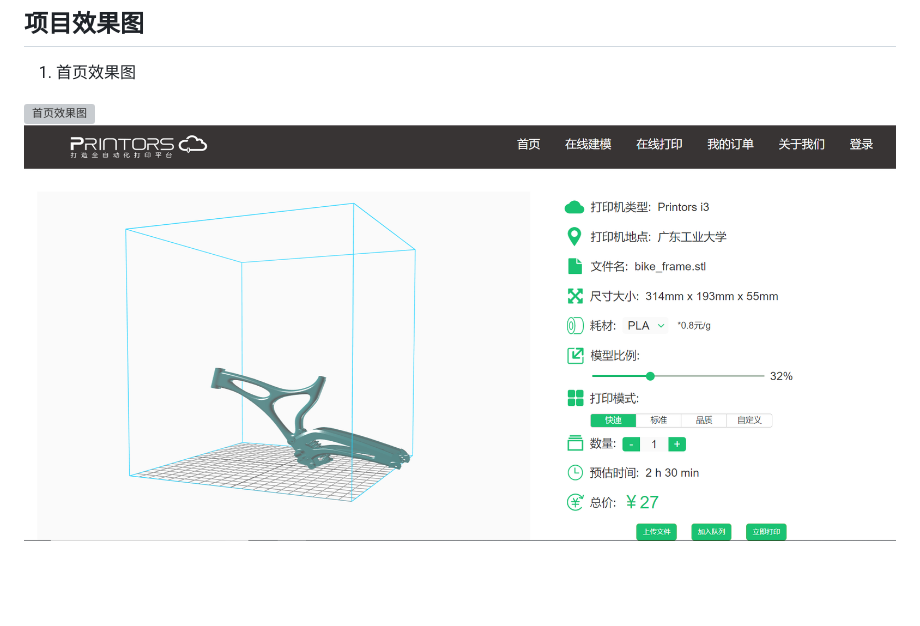
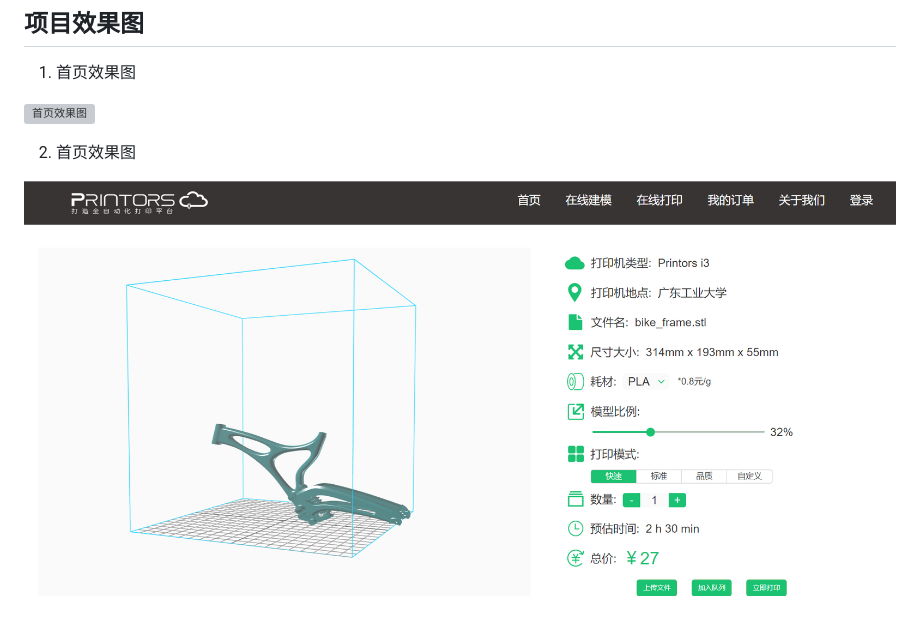
Before and after one commit to bighuskie/3DPrinter-Requirejs, a Markdown page: README.md, the part around the change. GitHub-like rendering; pictures changed too: src/assets/images/printing.png; blank space fills up the shorter version; grey boxes are pictures that could not be loaded.

Commit message:
更新README

```diff
--- a/README.md
+++ b/README.md
@@ -13,4 +13,7 @@
 1.  首页效果图
 
 ![首页效果图](./src/assets/images/layout.jpg "首页效果图")
+
+2.  首页效果图
+
 ![在线打印效果图](./src/assets/images/printing.png "在线打印效果图")
```
